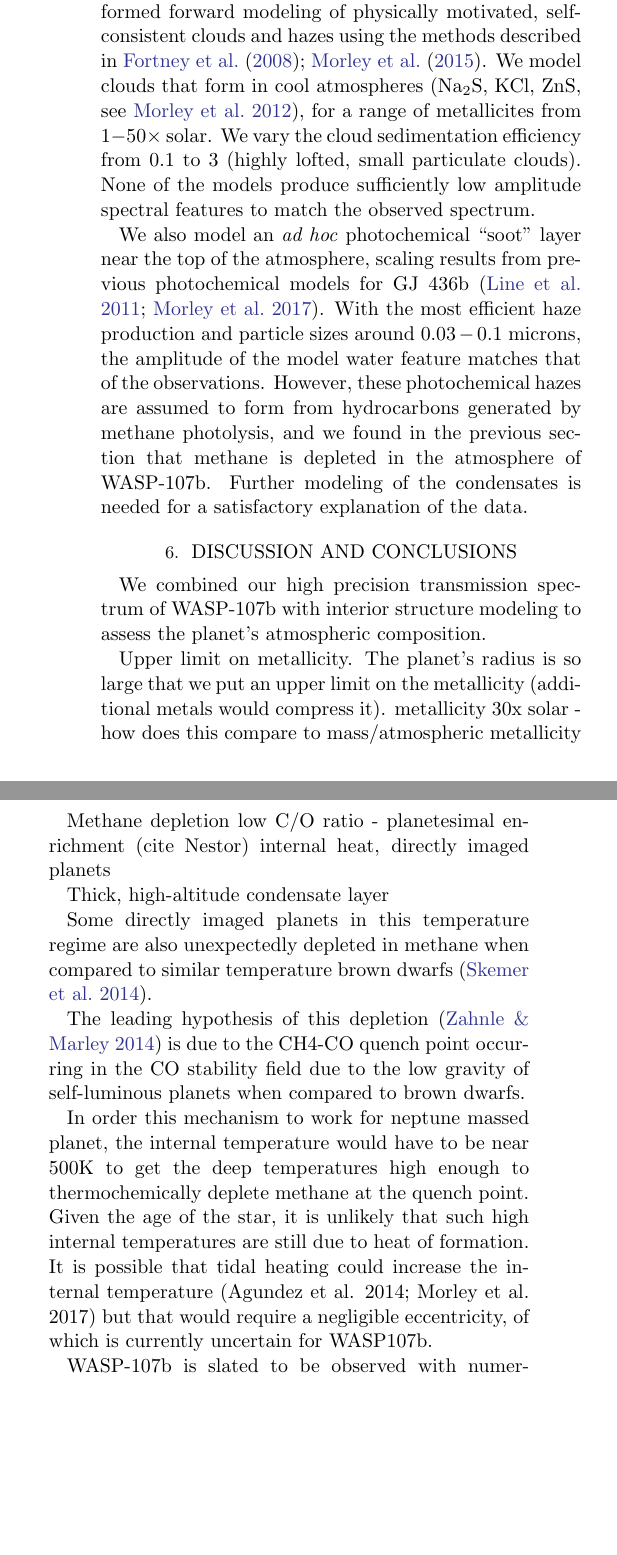
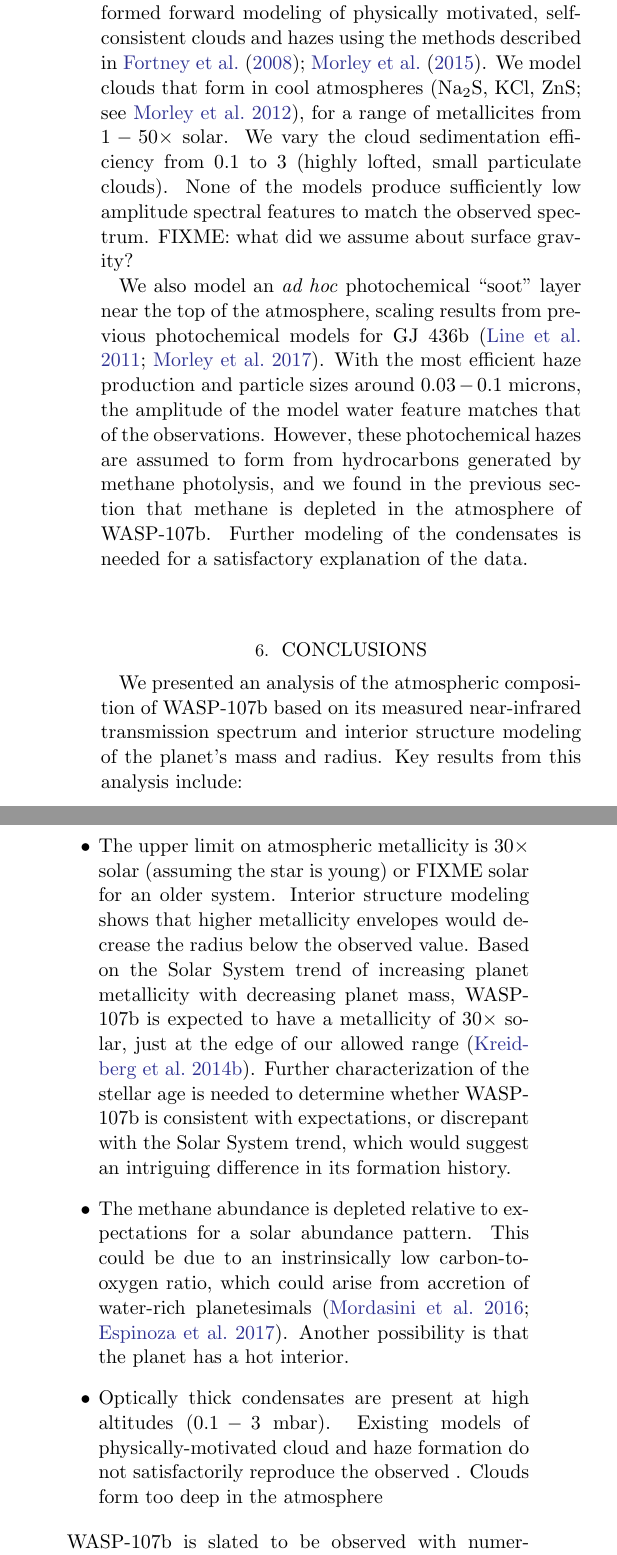
Before and after one commit to lkreidberg/2017_wasp107, a LaTeX paper (ms.tex): two parts of the columns of page 8 of 9, joined at a grey line, cut so that both start at the same text, the shorter picture padded with empty space. Compiled offline with pdfLaTeX.

Commit message:
conclusions

```diff
--- a/ms.tex
+++ b/ms.tex
@@ -206,33 +206,26 @@ We ran two additional retrievals to explore whether methane depletion is the und
 We also performed a ``free" retrieval that allowed the abundances of CH$_4$, H$_2$O and NH$_3$ to vary with no assumption of chemical equilibrium. The $3\,\sigma$ upper limit on the methane abundance is $1.2\times10^{-3}$. We compared this to the expected methane abundance for the temperature and pressure sensed at the terminator.  Assuming  solar C/O and $3\,\times$ solar metallicity (the median value for the chemical equilbrium retrieval), the methane abundance is predicted to be $1.3\times10^{-3}$, inconsistent with our estimated value.  Based on these tests, we conclude that the atmosphere of WASP-107b is depleted in methane relative to expectations for a solar abundance pattern.
 
 \subsection{Condensate Properties}
-In addition to the atmospheric retrieval, we also performed forward modeling of physically motivated, self-consistent clouds and hazes using the methods described in \cite{fortney08, morley15}.  We model clouds that form in cool atmospheres (Na$_2$S, KCl, ZnS, see \citealt{morley12}), for a range of metallicites from $1-50\times$ solar. We vary the cloud sedimentation efficiency from 0.1 to 3 (highly lofted, small particulate clouds). None of the models produce sufficiently low amplitude spectral features to match the observed spectrum.
+In addition to the atmospheric retrieval, we also performed forward modeling of physically motivated, self-consistent clouds and hazes using the methods described in \cite{fortney08, morley15}.  We model clouds that form in cool atmospheres (Na$_2$S, KCl, ZnS; see \citealt{morley12}), for a range of metallicites from $1-50\times$ solar. We vary the cloud sedimentation efficiency from 0.1 to 3 (highly lofted, small particulate clouds). None of the models produce sufficiently low amplitude spectral features to match the observed spectrum. FIXME: what did we assume about surface gravity?
 
 We also model an \emph{ad hoc} photochemical ``soot" layer near the top of the atmosphere, scaling results from previous photochemical models for GJ 436b \citep{line11, morley17}. With the most efficient haze production and particle sizes around $0.03-0.1$ microns, the amplitude of the model water feature matches that of the observations. However, these photochemical hazes are assumed to form from hydrocarbons generated by methane photolysis, and we found in the previous section that methane is depleted in the atmosphere of WASP-107b.  %Sulfur-based hazes are another possibility \citep{gao17}.
 Further modeling of the condensates is needed for a satisfactory explanation of the data.
 
-
 %We do not consider ``sloped hazes" at this time as they are unlikely to influence the results.
 %We also switch off the quench pressure parameters as they are unlikely to strongly influence the equilibrium abundance profiles of the spectrally prominent, nearly constant-with-altitude abundance, species like CH$_4$, H$_2$O, and NH$_3$ over this temperature range \citep[e.g.][]{line11, moses13}.
+\section{Conclusions} \label{sec:discuss}
+We presented an analysis of the atmospheric composition of WASP-107b based on its measured near-infrared transmission spectrum and interior structure modeling of the planet's mass and radius.  Key results from this analysis include:
 
-\section{Discussion and Conclusions} \label{sec:discuss}
-We combined our high precision transmission spectrum of WASP-107b with interior structure modeling to assess the planet's atmospheric composition.
-
-Upper limit on metallicity. The planet's radius is so large that we put an upper limit on the metallicity (additional metals would compress it).  metallicity 30x solar - how does this compare to mass/atmospheric metallicity
-
-Methane depletion
-low C/O ratio - planetesimal enrichment (cite Nestor)
-internal heat, directly imaged planets
-
-Thick, high-altitude condensate layer
+\begin{itemize}
+\item{The upper limit on atmospheric metallicity is $30\times$ solar (assuming the star is young) or FIXME solar for an older system.  Interior structure modeling shows that higher metallicity envelopes would decrease the radius below the observed value.  Based on the Solar System trend of increasing planet metallicity with decreasing planet mass, WASP-107b is expected to have a metallicity of $30\times$ solar, just at the edge of our allowed range \citep{kreidberg14b}. Further characterization of the stellar age is needed to determine whether WASP-107b is consistent with expectations, or discrepant with the Solar System trend, which would suggest an intriguing difference in its formation history.}
+\item{The methane abundance is depleted relative to expectations for a solar abundance pattern. This could be due to an instrinsically low carbon-to-oxygen ratio, which could arise from accretion of water-rich planetesimals \citep{mordasini16, espinoza17}.   Another possibility is that the planet has a hot interior.}
+\item{Optically thick condensates are present at high altitudes ($0.1 - 3$ mbar).  Existing models of physically-motivated cloud and haze formation do not satisfactorily reproduce the observed . Clouds form too deep in the atmosphere }
+\end{itemize}
 
 
-Some directly imaged planets in this temperature regime are also unexpectedly depleted in methane when compared to similar temperature brown dwarfs \citep{skemer14}.
+%Some directly imaged planets in this temperature regime are also unexpectedly depleted in methane when compared to similar temperature brown dwarfs \citep{skemer14}.   The leading hypothesis of this depletion \citep{zahnle14} is due to the CH4-CO quench point occurring in the CO stability field due to the low gravity of self-luminous planets when compared to brown dwarfs.
 
-The leading hypothesis of this depletion \citep{zahnle14} is due to the CH4-CO quench point occurring in the CO stability field due to the low gravity of self-luminous planets when compared to brown dwarfs.
-
-In order this mechanism to work for neptune massed planet, the internal temperature would have to be near ~500K to get the deep temperatures high enough to thermochemically deplete methane at the quench point. Given the age of the star, it is unlikely that such high internal temperatures are still due to heat of formation. It is possible that tidal heating could increase the internal temperature (Agundez et al. 2014; Morley et al. 2017) but that would require a negligible eccentricity, of which is currently uncertain for WASP107b.
-
+%In order this mechanism to work for neptune massed planet, the internal temperature would have to be near ~500K to get the deep temperatures high enough to thermochemically deplete methane at the quench point. Given the age of the star, it is unlikely that such high internal temperatures are still due to heat of formation. It is possible that tidal heating could increase the internal temperature (Agundez et al. 2014; Morley et al. 2017) but that would require a negligible eccentricity, of which is currently uncertain for WASP107b.
 
 
 
```
Also changed, not shown: ms.bbl, ms.pdf, ms.tex (4 more changed lines), 1 other file.
